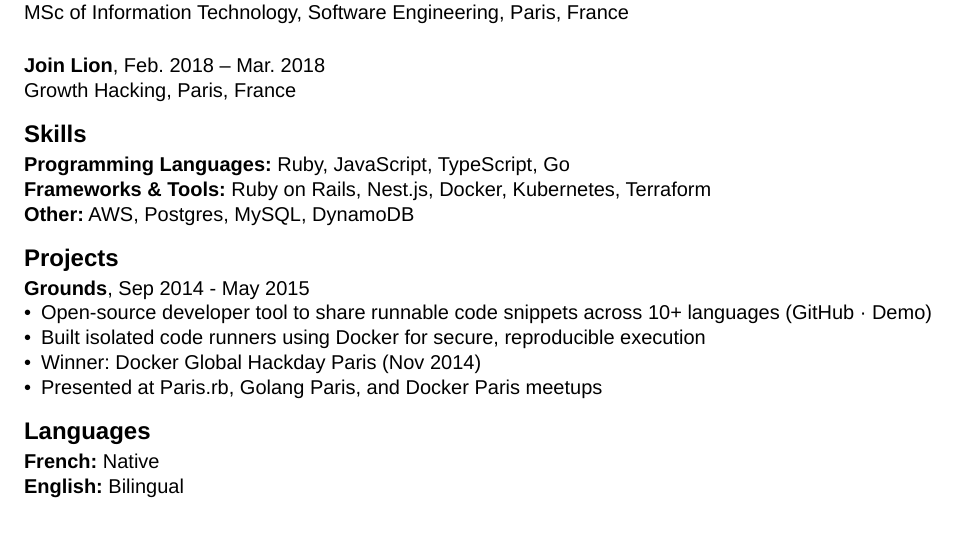
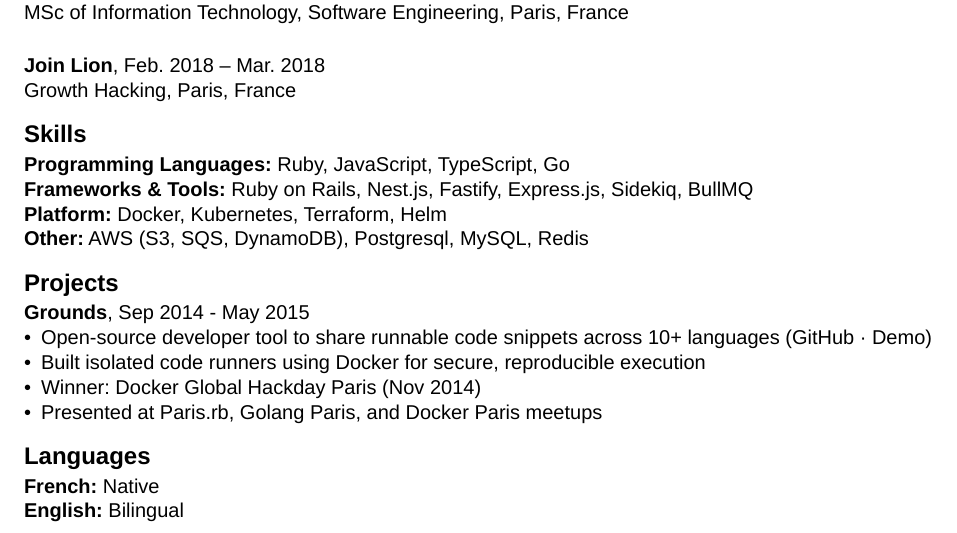
Before and after one commit to foliea/resume, a Typst document (resume.typ): part of page 2 of 2, cut so that both start at the same text. Compiled offline with Typst 0.15.

Commit message:
Update skills section

```diff
--- a/resume.typ
+++ b/resume.typ
@@ -92,8 +92,9 @@
 == Skills
 
 *Programming Languages:* Ruby, JavaScript, TypeScript, Go \
-*Frameworks & Tools:* Ruby on Rails, Nest.js, Docker, Kubernetes, Terraform \
-*Other:* AWS, Postgres, MySQL, DynamoDB
+*Frameworks & Tools:* Ruby on Rails, Nest.js, Fastify, Express.js, Sidekiq, BullMQ \
+*Platform:* Docker, Kubernetes, Terraform, Helm \
+*Other:* AWS (S3, SQS, DynamoDB), Postgresql, MySQL, Redis
 
 == Projects
 
```
